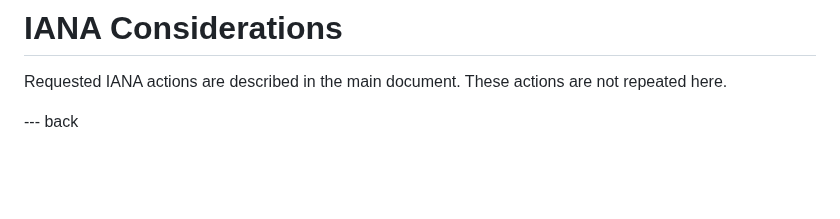
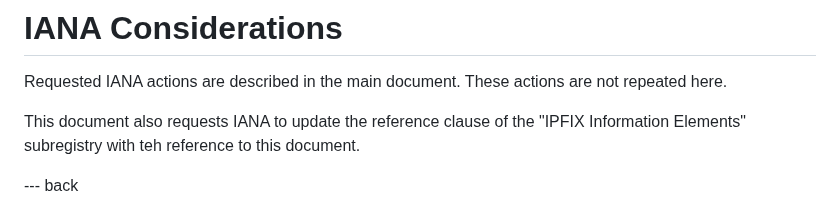
Before and after one commit to boucadair/simple-ipfix-fixes, a Markdown page: draft-boucla-opsawg-ipfix-fixes.md, the part around the change. GitHub-like rendering; blank space fills up the shorter version.

Commit message:
Add a new IANA action to list this RFC as a reference

```diff
--- a/draft-boucla-opsawg-ipfix-fixes.md
+++ b/draft-boucla-opsawg-ipfix-fixes.md
@@ -432,6 +432,7 @@ IPFIX security considerations are discussed in {{Section 8 of !RFC7012}}.
 
 Requested IANA actions are described in the main document. These actions are not repeated here.
 
+This document also requests IANA to update the reference clause of the "IPFIX Information Elements" subregistry with teh reference to this document.
 
 --- back
 
```
